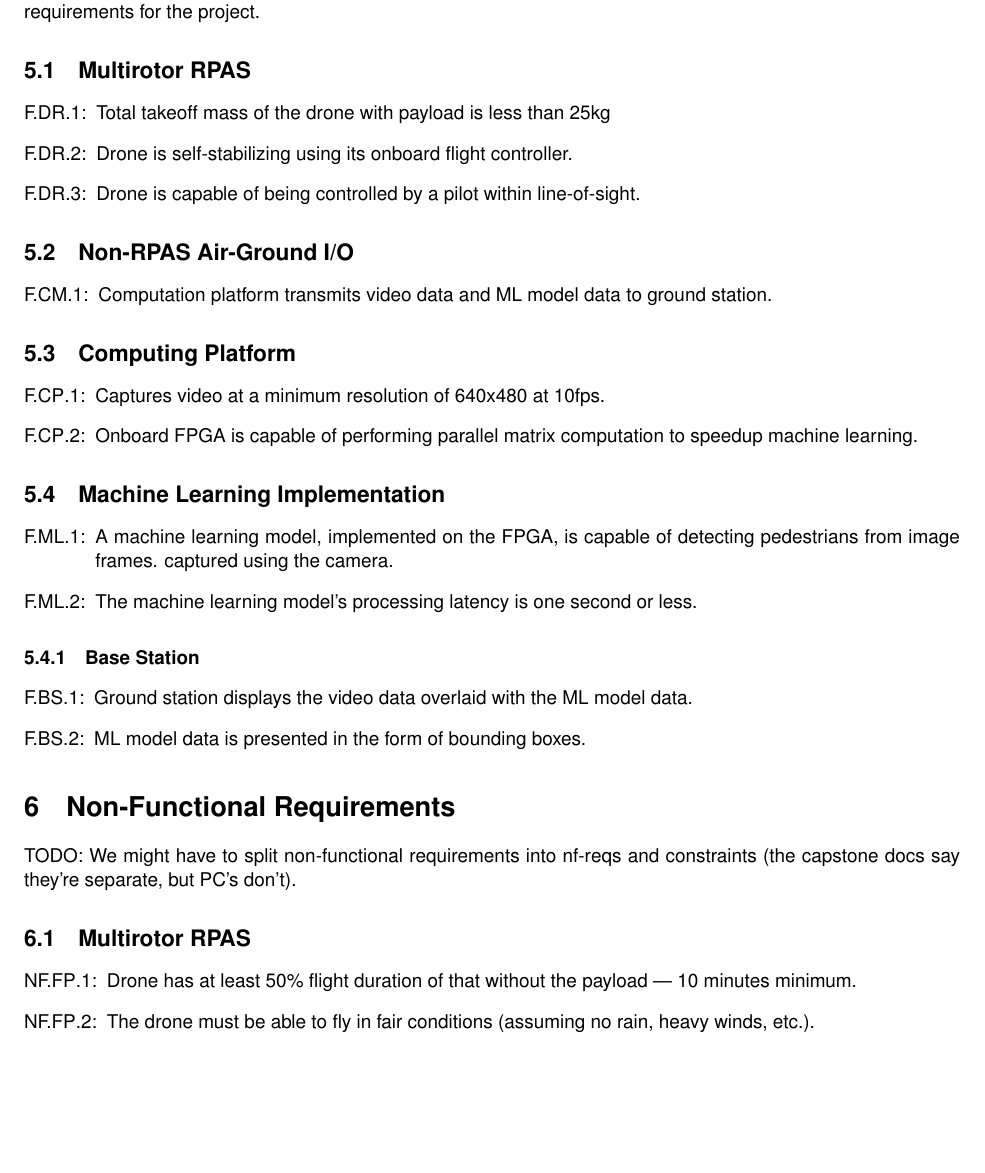
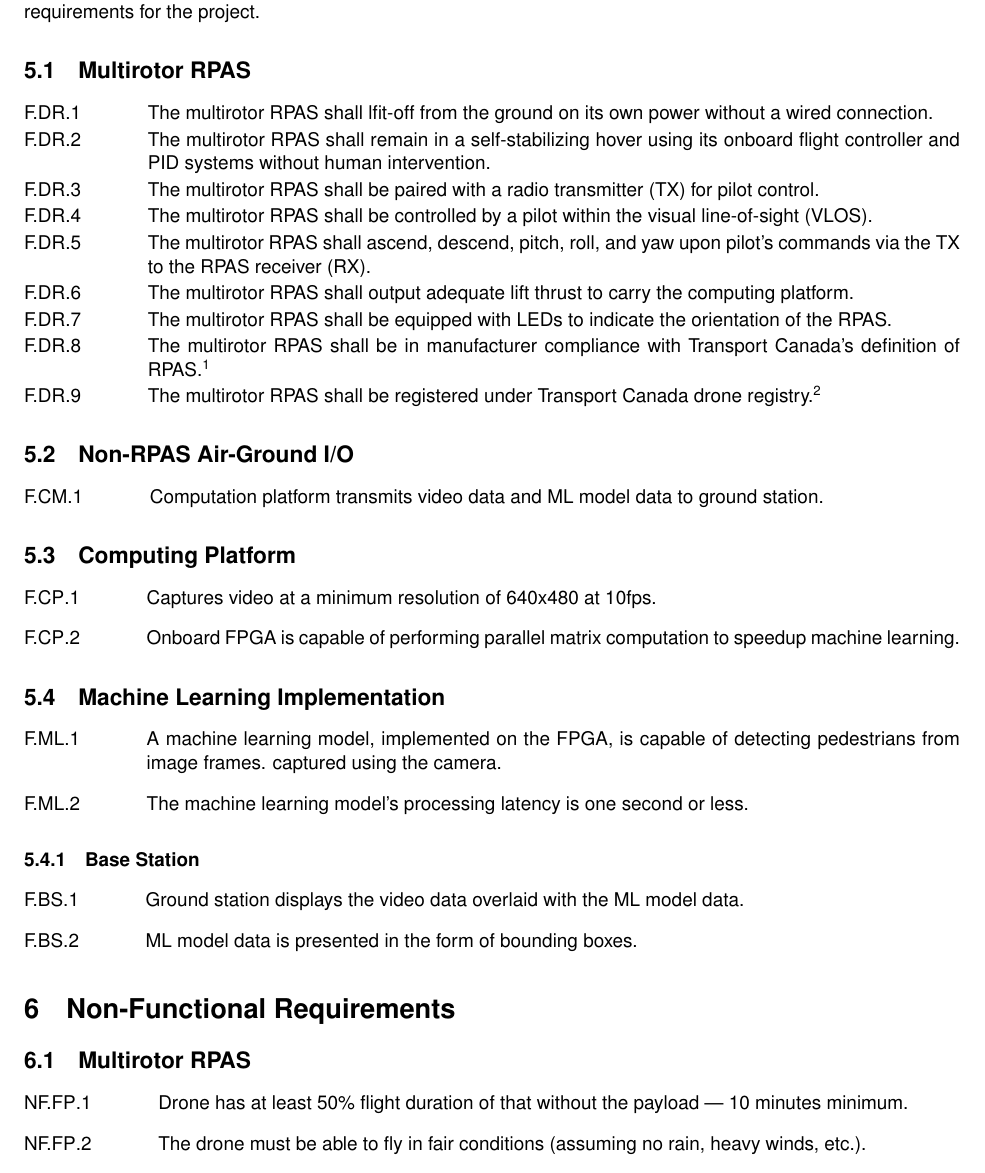
Before and after one commit to Capstone-Skynet/Capstone-Skynet.github.io, a LaTeX document (docs/reqs/reqs.tex): part of page 7 of 10, cut so that both start at the same text, the shorter picture padded with empty space. Compiled offline with pdfLaTeX.

Commit message:
Added functional RPAS req

```diff
--- a/docs/reqs/reqs.tex
+++ b/docs/reqs/reqs.tex
@@ -197,43 +197,47 @@ This section outlines the functional requirements of the integreated system.
 Functional requirements describes what the project do. It embodies the essential requirements that must be completed in order for the project to be deemed deliverable or successful. The functional requirements include the scope of business rules, legal or regulartory requirements, certification requirements, and external interfacing requirements for the project.
 
 \subsection{Multirotor RPAS}
-\begin{enumerate}[{F.DR}.1:]
-	\item Total takeoff mass of the drone with payload is less than 25kg
-	\item Drone is self-stabilizing using its onboard flight controller.
-	\item Drone is capable of being controlled by a pilot within line-of-sight.
-
+\begin{enumerate}[{F.DR}.1\hspace{1cm}]
+	\itemsep -0.75em
+	\item The multirotor RPAS shall lfit-off from the ground on its own power without a wired connection.
+	\item The multirotor RPAS shall remain in a self-stabilizing hover using its onboard flight controller and PID systems without human intervention.
+	\item The multirotor RPAS shall be paired with a radio transmitter (TX) for pilot control.
+	\item The multirotor RPAS shall be controlled by a pilot within the visual line-of-sight (VLOS).
+	\item The multirotor RPAS shall ascend, descend, pitch, roll, and yaw upon pilot's commands via the TX to the RPAS receiver (RX).
+	\item The multirotor RPAS shall output adequate lift thrust to carry the computing platform.
+	\item The multirotor RPAS shall be equipped with LEDs to indicate the orientation of the RPAS.
+	\item The multirotor RPAS shall be in manufacturer compliance with Transport Canada's definition of RPAS\cite{tp15263}.
+	\item The multirotor RPAS shall be registered under Transport Canada drone registry.\cite{tcdronereg}.
 \end{enumerate}
 
 \subsection{Non-RPAS Air-Ground I/O}
-\begin{enumerate}[{F.CM}.1:]
+\begin{enumerate}[{F.CM}.1\hspace{1cm}]
 	\item Computation platform transmits video data and ML model data to ground station.
 \end{enumerate}
 
 \subsection{Computing Platform}
-\begin{enumerate}[{F.CP}.1:]
+\begin{enumerate}[{F.CP}.1\hspace{1cm}]
 	\item Captures video at a minimum resolution of 640x480 at 10fps.
 	\item Onboard FPGA is capable of performing parallel matrix computation to speedup machine learning.
 \end{enumerate}
 
 \subsection{Machine Learning Implementation}
-\begin{enumerate}[{F.ML}.1:]
+\begin{enumerate}[{F.ML}.1\hspace{1cm}]
 \item A machine learning model, implemented on the FPGA, is capable of detecting pedestrians from image frames. captured using the camera.
 \item The machine learning model's processing latency is one second or less.
 
 \end{enumerate}
 
 \subsubsection{Base Station}
-\begin{enumerate}[{F.BS}.1:]
+\begin{enumerate}[{F.BS}.1\hspace{1cm}]
     \item Ground station displays the video data overlaid with the ML model data.
 	\item ML model data is presented in the form of bounding boxes.
 \end{enumerate}
 
 \section{Non-Functional Requirements}\label{section:nonfuncrec}
 
-TODO: We might have to split non-functional requirements into nf-reqs and constraints (the capstone docs say they're separate, but PC's don't).
-
 \subsection{Multirotor RPAS}
-\begin{enumerate}[{NF.FP}.1:]
+\begin{enumerate}[{NF.FP}.1\hspace{1cm}]
     \item Drone has at least 50\% flight duration of that without the payload --- 10 minutes minimum.
     \item The drone must be able to fly in fair conditions (assuming no rain, heavy winds, etc.).
     \item The drone should be capable of auto-leveling, drift-correction, and perform emergency landing.
```
Also changed, not shown: docs/reqs/references.bib (+7 -0 lines), docs/reqs/reqs.tex (16 more changed lines).
